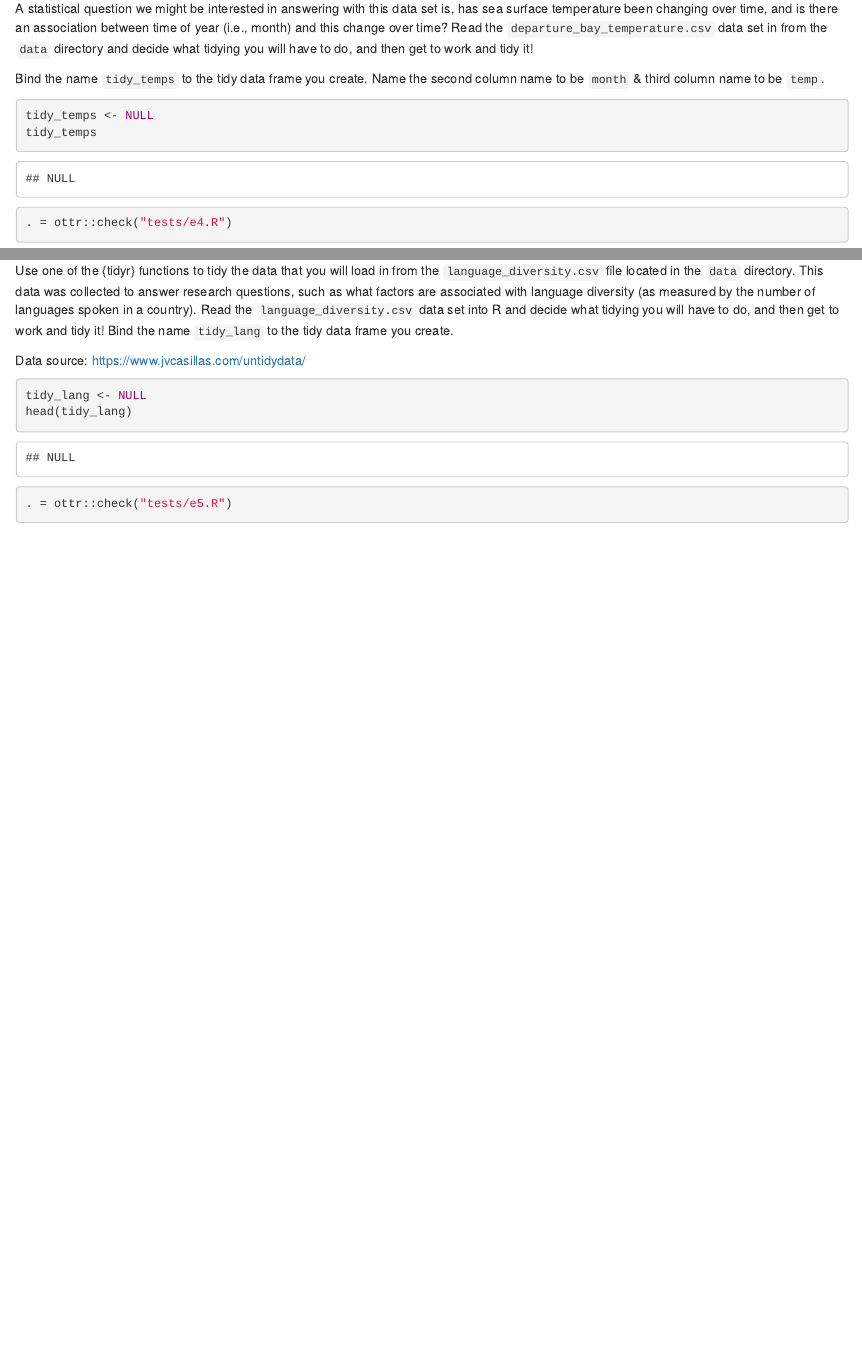
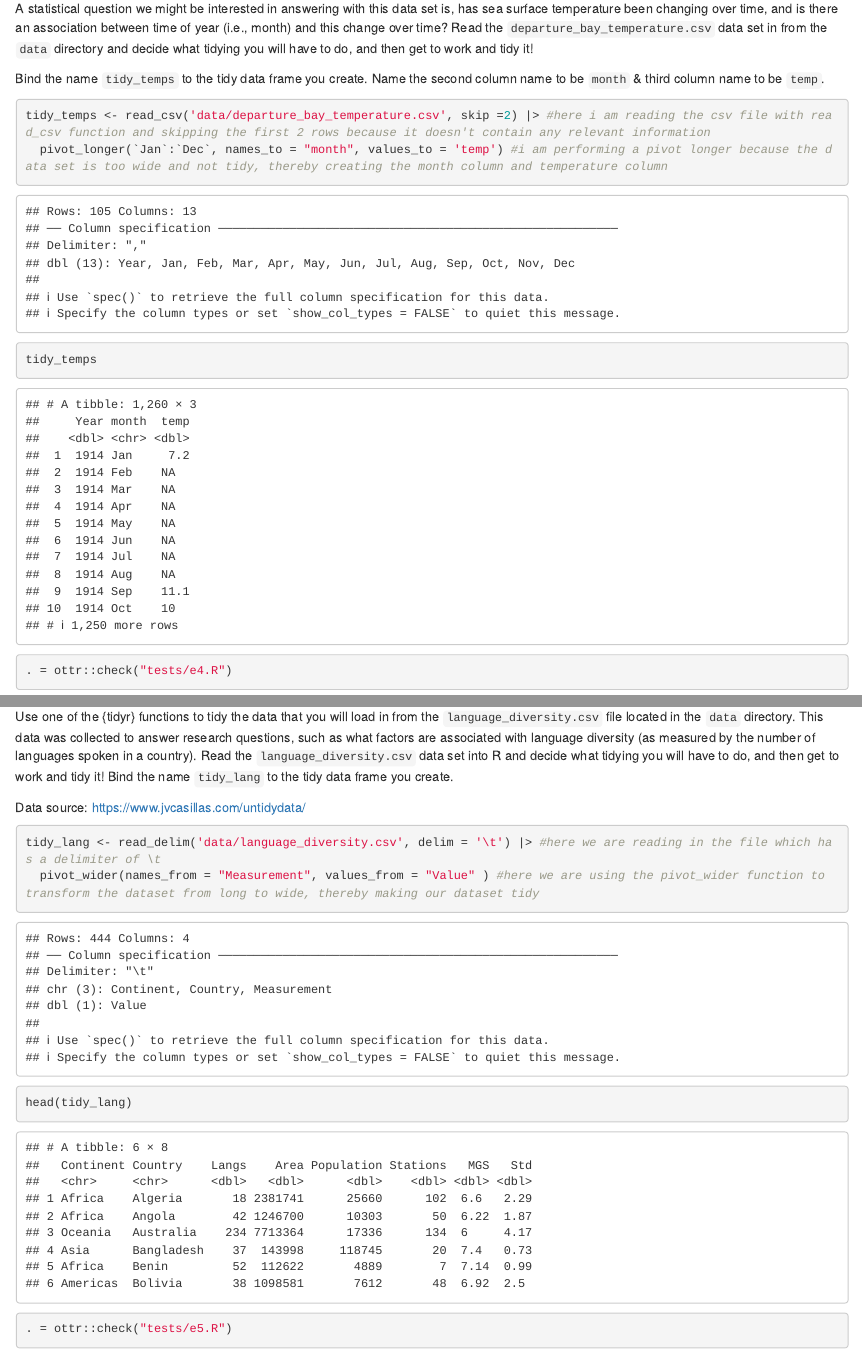
Before and after one commit to merari95/R_Practice, an R Markdown document (Labs/lab1/lab1.Rmd): the page in a window 1100 px wide, from 7420 px down, and a second part further down, joined at a grey line. Rendered offline with R 4.5, knitr and Pandoc, with nearby package versions; some code elsewhere in the file could not run offline.

Commit message:
Completed lab1, relevant questions

````diff
--- a/Labs/lab1/lab1.Rmd
+++ b/Labs/lab1/lab1.Rmd
@@ -303,7 +303,8 @@ Bind the name `tidy_temps` to the tidy data frame you create. Name the
 second column name to be `month` & third column name to be `temp`.
 
 ```{r tags=c()}
-tidy_temps <- NULL
+tidy_temps <- read_csv('data/departure_bay_temperature.csv', skip =2) |> #here i am reading the csv file with read_csv function and skipping the first 2 rows because it doesn't contain any relevant information
+  pivot_longer(`Jan`:`Dec`, names_to = "month", values_to = 'temp') #i am performing a pivot longer because the data set is too wide and not tidy, thereby creating the month column and temperature column
 tidy_temps
 ```
 
@@ -351,7 +352,8 @@ will have to do, and then get to work and tidy it! Bind the name
 Data source: <https://www.jvcasillas.com/untidydata/>
 
 ```{r tags=c()}
-tidy_lang <- NULL
+tidy_lang <- read_delim('data/language_diversity.csv', delim = '\t') |> #here we are reading in the file which has a delimiter of \t
+  pivot_wider(names_from = "Measurement", values_from = "Value" ) #here we are using the pivot_wider function to transform the dataset from long to wide, thereby making our dataset tidy
 head(tidy_lang)
 ```
 
````
